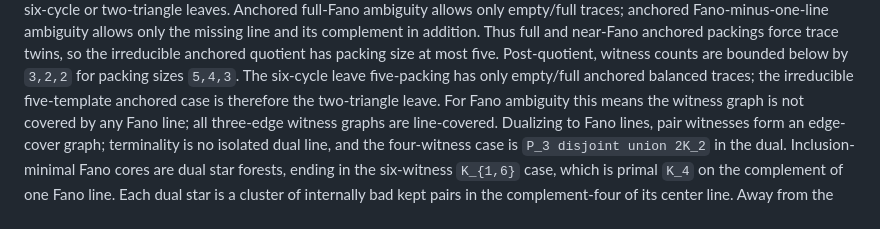
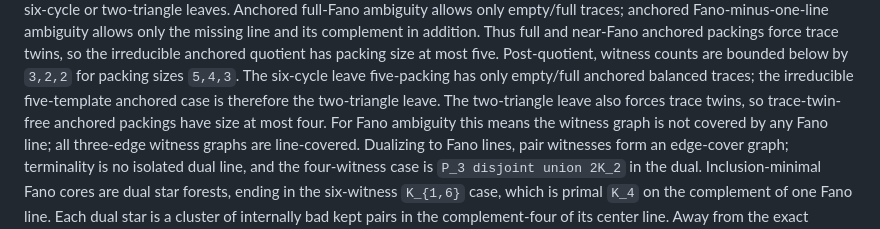
Before and after one commit to Arthur742Ramos/RegularInducedSubgraph, a Markdown page: notes/remaining-gap-math-memo.md, the part around the change. GitHub-like rendering.

```diff
--- a/notes/remaining-gap-math-memo.md
+++ b/notes/remaining-gap-math-memo.md
@@ -1718,6 +1718,8 @@ packing size at most five.
 Post-quotient, witness counts are bounded below by `3,2,2` for packing sizes `5,4,3`.
 The six-cycle leave five-packing has only empty/full anchored balanced traces; the irreducible
 five-template anchored case is therefore the two-triangle leave.
+The two-triangle leave also forces trace twins, so trace-twin-free anchored packings have size at most
+four.
 For Fano ambiguity this means the witness graph is not covered by any Fano line; all three-edge witness
 graphs are line-covered.
 Dualizing to Fano lines, pair witnesses form an edge-cover graph; terminality is no isolated dual line,
```
Also changed, not shown: notes/formalization-handoff.md (+3 -0 lines), notes/last-gap-proof-roadmap.md (+3 -1 lines).
